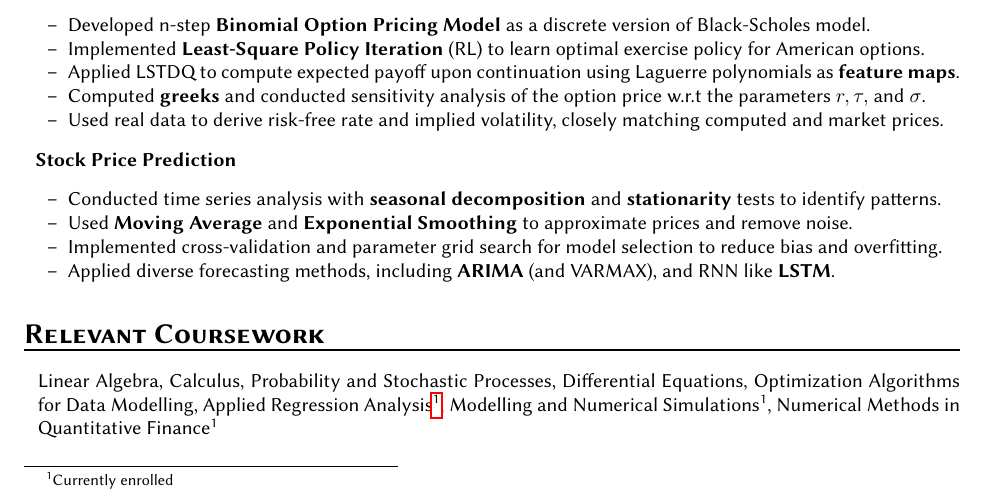
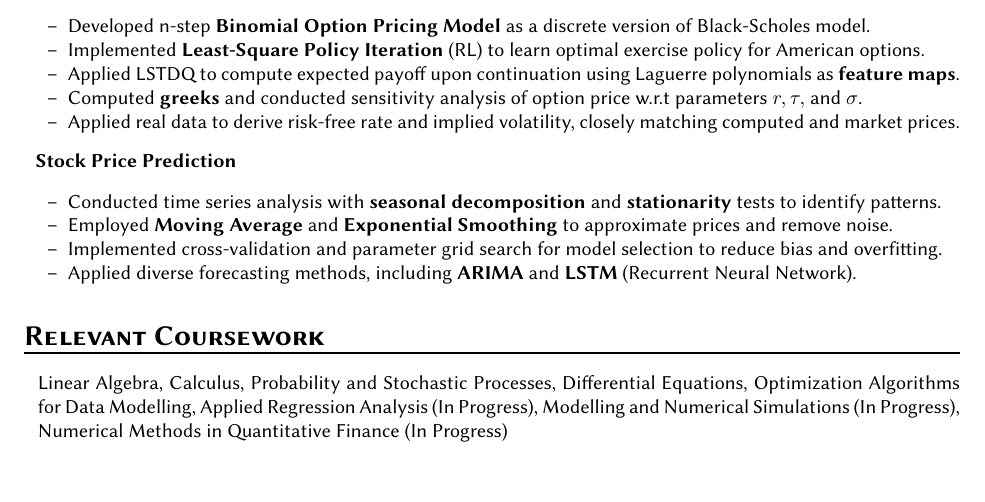
Before and after one commit to recurze/resume, a LaTeX CV (resume.tex): part of the page, cut so that both start at the same text, the shorter picture padded with empty space. Compiled offline with pdfLaTeX.

Commit message:
Replace "used" with other verbs, remove filler words
Remove footnote to avoid font inconsitency

```diff
--- a/resume.tex
+++ b/resume.tex
@@ -115,9 +115,9 @@
         \item
             Applied LSTDQ to compute expected payoff upon continuation using Laguerre polynomials as \textbf{feature maps}.
         \item
-            Computed \textbf{greeks} and conducted sensitivity analysis of the option price w.r.t the parameters $r, \tau,$ and $\sigma$.
+            Computed \textbf{greeks} and conducted sensitivity analysis of option price w.r.t parameters $r, \tau,$ and $\sigma$.
         \item
-            Used real data to derive risk-free rate and implied volatility, closely matching computed and market prices.
+            Applied real data to derive risk-free rate and implied volatility, closely matching computed and market prices.
     \end{itemize*}
 
 \item[]
@@ -126,11 +126,11 @@
         \item
             Conducted time series analysis with \textbf{seasonal decomposition} and \textbf{stationarity} tests to identify patterns.
         \item
-            Used \textbf{Moving Average} and \textbf{Exponential Smoothing} to approximate prices and remove noise.
+            Employed \textbf{Moving Average} and \textbf{Exponential Smoothing} to approximate prices and remove noise.
         \item
             Implemented cross-validation and parameter grid search for model selection to reduce bias and overfitting.
         \item
-            Applied diverse forecasting methods, including \textbf{ARIMA} (and VARMAX), and RNN like \textbf{LSTM}.
+            Applied diverse forecasting methods, including \textbf{ARIMA} and \textbf{LSTM} (Recurrent Neural Network).
     \end{itemize*}
 
 
@@ -233,11 +233,10 @@
     Probability and Stochastic Processes,
     Differential Equations,
     Optimization Algorithms for Data Modelling,
-    Applied Regression Analysis\footnotemark{},
-    Modelling and Numerical Simulations\footnotemark[\value{footnote}],
-    Numerical Methods in Quantitative Finance\footnotemark[\value{footnote}]
+    Applied Regression Analysis (In Progress),
+    Modelling and Numerical Simulations (In Progress),
+    Numerical Methods in Quantitative Finance (In Progress)
 \end{itemize}
-\footnotetext{Currently enrolled}
 
 %\section*{Positions of Responsibility}
 %\begin{itemize}
```
Also changed, not shown: resume.pdf.
